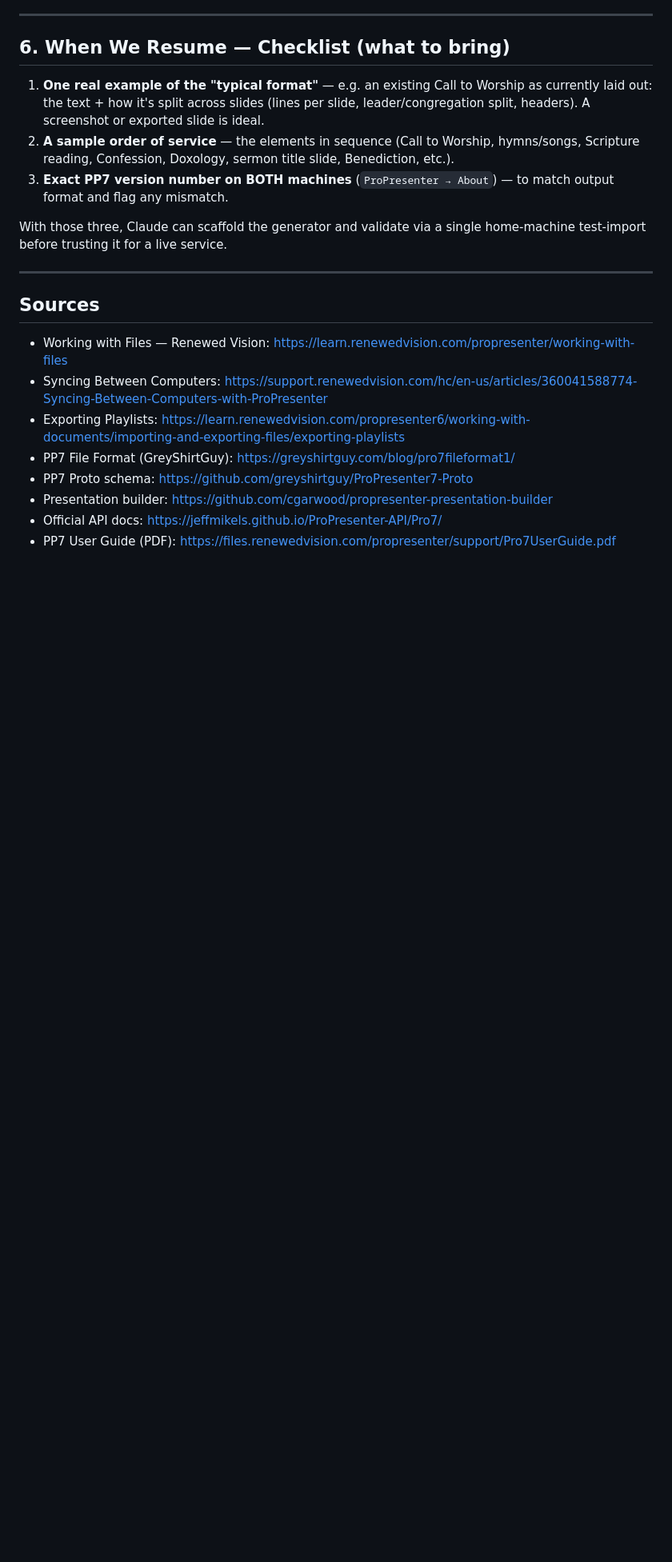
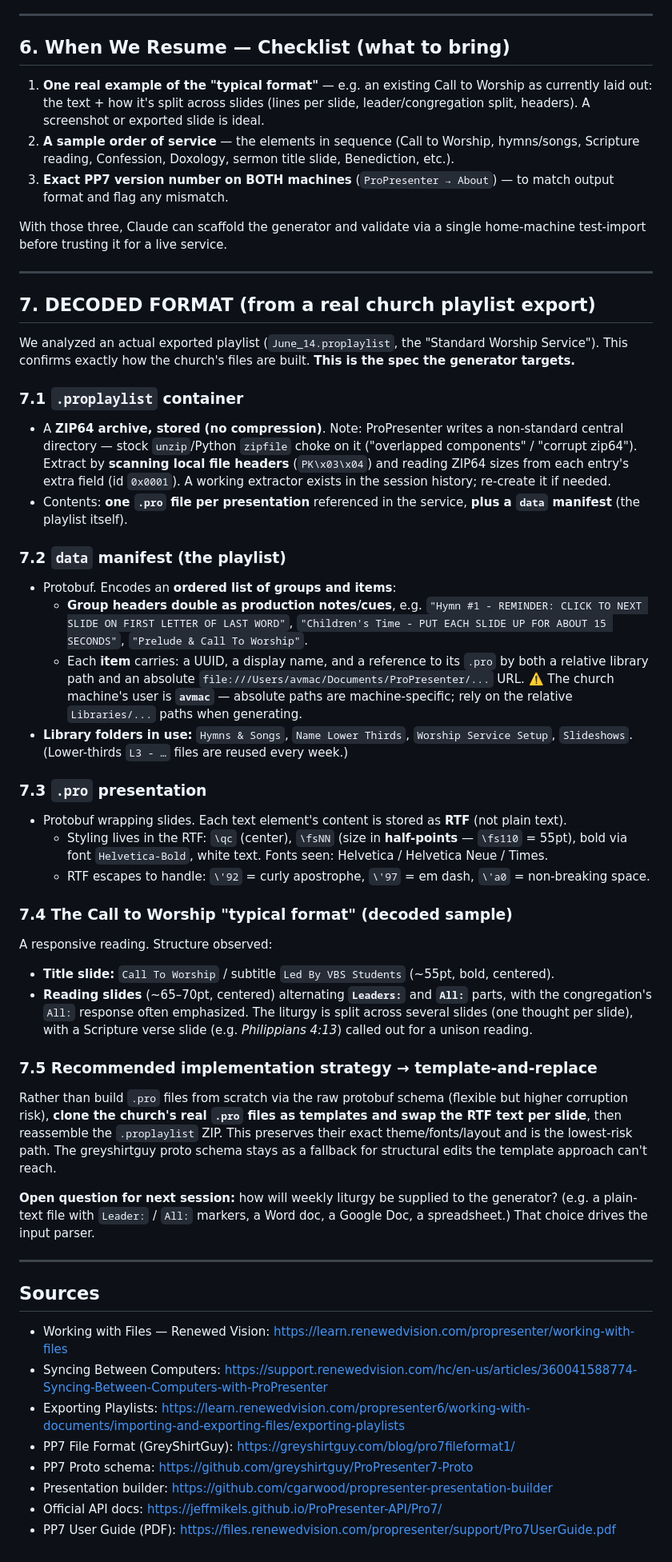
Before and after one commit to hipvictor/task-dashboard, a Markdown page: docs/propresenter-playlist-workflow.md, the part around one of its changes. Shown at 80% size. GitHub-like rendering; blank space fills up the shorter version.

Commit message:
Add decoded ProPresenter format spec from real church playlist
Reverse-engineered the .proplaylist bundle (ZIP64/stored), the data manifest
(ordered groups+items referencing .pro files), and the .pro slide format
(RTF-in-protobuf). Documents the Call to Worship 'typical format' and a
recommended template-and-replace generator strategy.

```diff
--- a/docs/propresenter-playlist-workflow.md
+++ b/docs/propresenter-playlist-workflow.md
@@ -111,6 +111,63 @@ test-import before trusting it for a live service.
 
 ---
 
+## 7. DECODED FORMAT (from a real church playlist export)
+
+We analyzed an actual exported playlist (`June_14.proplaylist`, the "Standard Worship
+Service"). This confirms exactly how the church's files are built. **This is the spec the
+generator targets.**
+
+### 7.1 `.proplaylist` container
+- A **ZIP64 archive, stored (no compression)**. Note: ProPresenter writes a non-standard
+  central directory — stock `unzip`/Python `zipfile` choke on it ("overlapped components" /
+  "corrupt zip64"). Extract by **scanning local file headers** (`PK\x03\x04`) and reading
+  ZIP64 sizes from each entry's extra field (id `0x0001`). A working extractor exists in the
+  session history; re-create it if needed.
+- Contents: **one `.pro` file per presentation** referenced in the service, **plus a `data`
+  manifest** (the playlist itself).
+
+### 7.2 `data` manifest (the playlist)
+- Protobuf. Encodes an **ordered list of groups and items**:
+  - **Group headers double as production notes/cues**, e.g.
+    `"Hymn #1 - REMINDER: CLICK TO NEXT SLIDE ON FIRST LETTER OF LAST WORD"`,
+    `"Children's Time - PUT EACH SLIDE UP FOR ABOUT 15 SECONDS"`,
+    `"Prelude & Call To Worship"`.
+  - Each **item** carries: a UUID, a display name, and a reference to its `.pro` by both a
+    relative library path and an absolute `file:///Users/avmac/Documents/ProPresenter/...`
+    URL. ⚠️ The church machine's user is **`avmac`** — absolute paths are machine-specific;
+    rely on the relative `Libraries/...` paths when generating.
+- **Library folders in use:** `Hymns & Songs`, `Name Lower Thirds`, `Worship Service Setup`,
+  `Slideshows`. (Lower-thirds `L3 - …` files are reused every week.)
+
+### 7.3 `.pro` presentation
+- Protobuf wrapping slides. Each text element's content is stored as **RTF** (not plain text).
+  - Styling lives in the RTF: `\qc` (center), `\fsNN` (size in **half-points** — `\fs110` =
+    55pt), bold via font `Helvetica-Bold`, white text. Fonts seen: Helvetica / Helvetica
+    Neue / Times.
+  - RTF escapes to handle: `\'92` = curly apostrophe, `\'97` = em dash, `\'a0` = non-breaking
+    space.
+
+### 7.4 The Call to Worship "typical format" (decoded sample)
+A responsive reading. Structure observed:
+- **Title slide:** `Call To Worship` / subtitle `Led By VBS Students` (~55pt, bold, centered).
+- **Reading slides** (~65–70pt, centered) alternating **`Leaders:`** and **`All:`** parts,
+  with the congregation's `All:` response often emphasized. The liturgy is split across
+  several slides (one thought per slide), with a Scripture verse slide
+  (e.g. *Philippians 4:13*) called out for a unison reading.
+
+### 7.5 Recommended implementation strategy → **template-and-replace**
+Rather than build `.pro` files from scratch via the raw protobuf schema (flexible but
+higher corruption risk), **clone the church's real `.pro` files as templates and swap the
+RTF text per slide**, then reassemble the `.proplaylist` ZIP. This preserves their exact
+theme/fonts/layout and is the lowest-risk path. The greyshirtguy proto schema stays as a
+fallback for structural edits the template approach can't reach.
+
+**Open question for next session:** how will weekly liturgy be supplied to the generator?
+(e.g. a plain-text file with `Leader:` / `All:` markers, a Word doc, a Google Doc, a
+spreadsheet.) That choice drives the input parser.
+
+---
+
 ## Sources
 - Working with Files — Renewed Vision: https://learn.renewedvision.com/propresenter/working-with-files
 - Syncing Between Computers: https://support.renewedvision.com/hc/en-us/articles/360041588774-Syncing-Between-Computers-with-ProPresenter
```
Also changed, not shown: other parts of docs/propresenter-playlist-workflow.md (+3 -3 lines).
